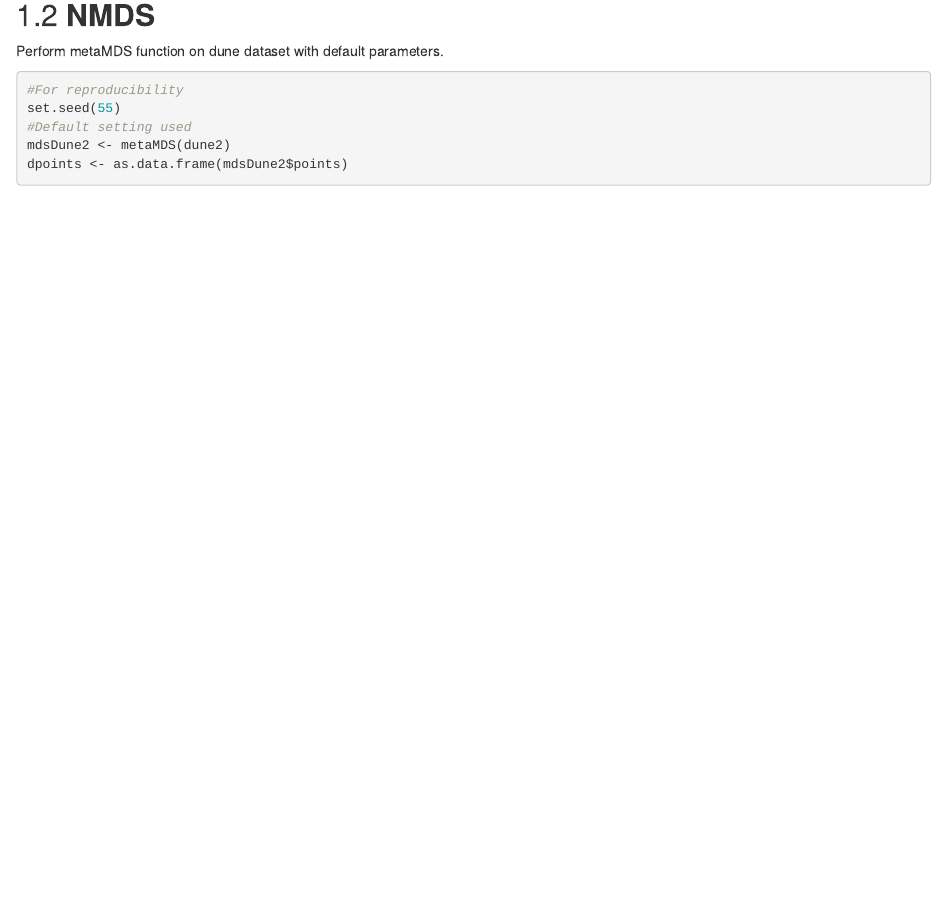
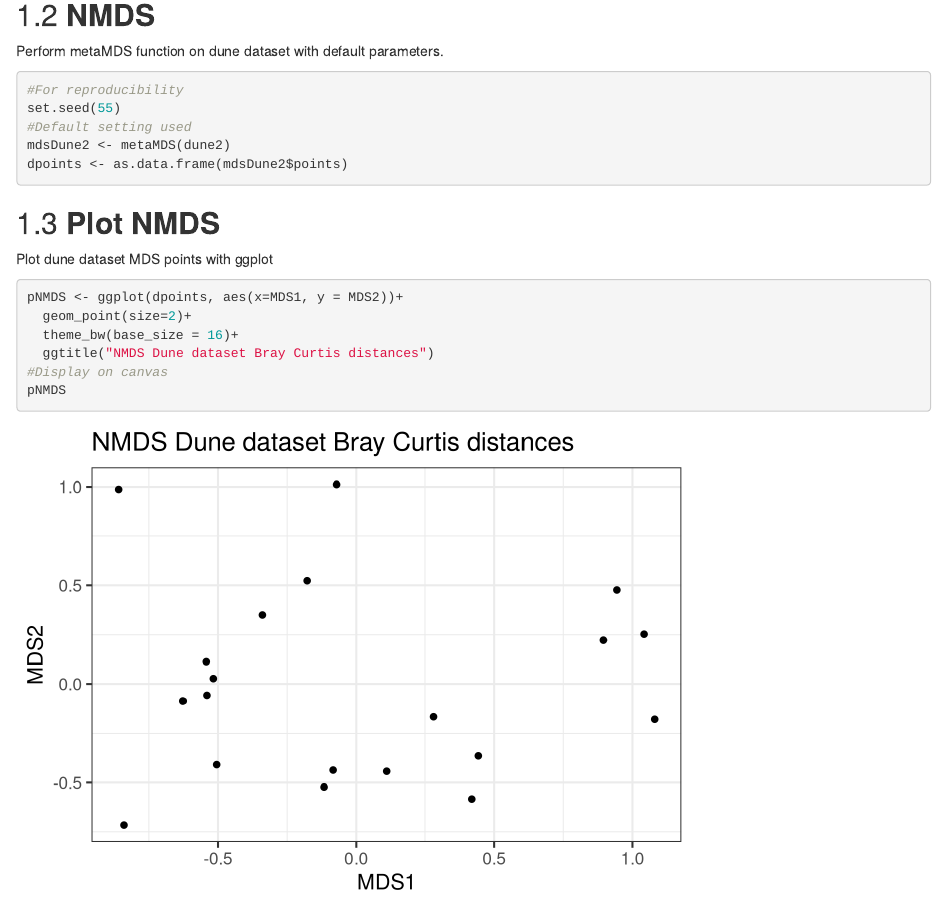
Before and after one commit to OceanneYW/biol4315_lab2_OW, an R Markdown document (Biol4315_Lab2_RM.Rmd): the page in a window 1100 px wide, from 730 px down. Rendered offline with R 4.5, knitr and Pandoc, with nearby package versions.

Commit message:
Plot MDS points using ggplot

````diff
--- a/Biol4315_Lab2_RM.Rmd
+++ b/Biol4315_Lab2_RM.Rmd
@@ -49,3 +49,14 @@ set.seed(55)
 mdsDune2 <- metaMDS(dune2)
 dpoints <- as.data.frame(mdsDune2$points)
 ```
+
+## **Plot NMDS** ##
+Plot dune dataset MDS points with ggplot
+```{r}
+pNMDS <- ggplot(dpoints, aes(x=MDS1, y = MDS2))+
+  geom_point(size=2)+
+  theme_bw(base_size = 16)+
+  ggtitle("NMDS Dune dataset Bray Curtis distances")
+#Display on canvas
+pNMDS
+```
````
